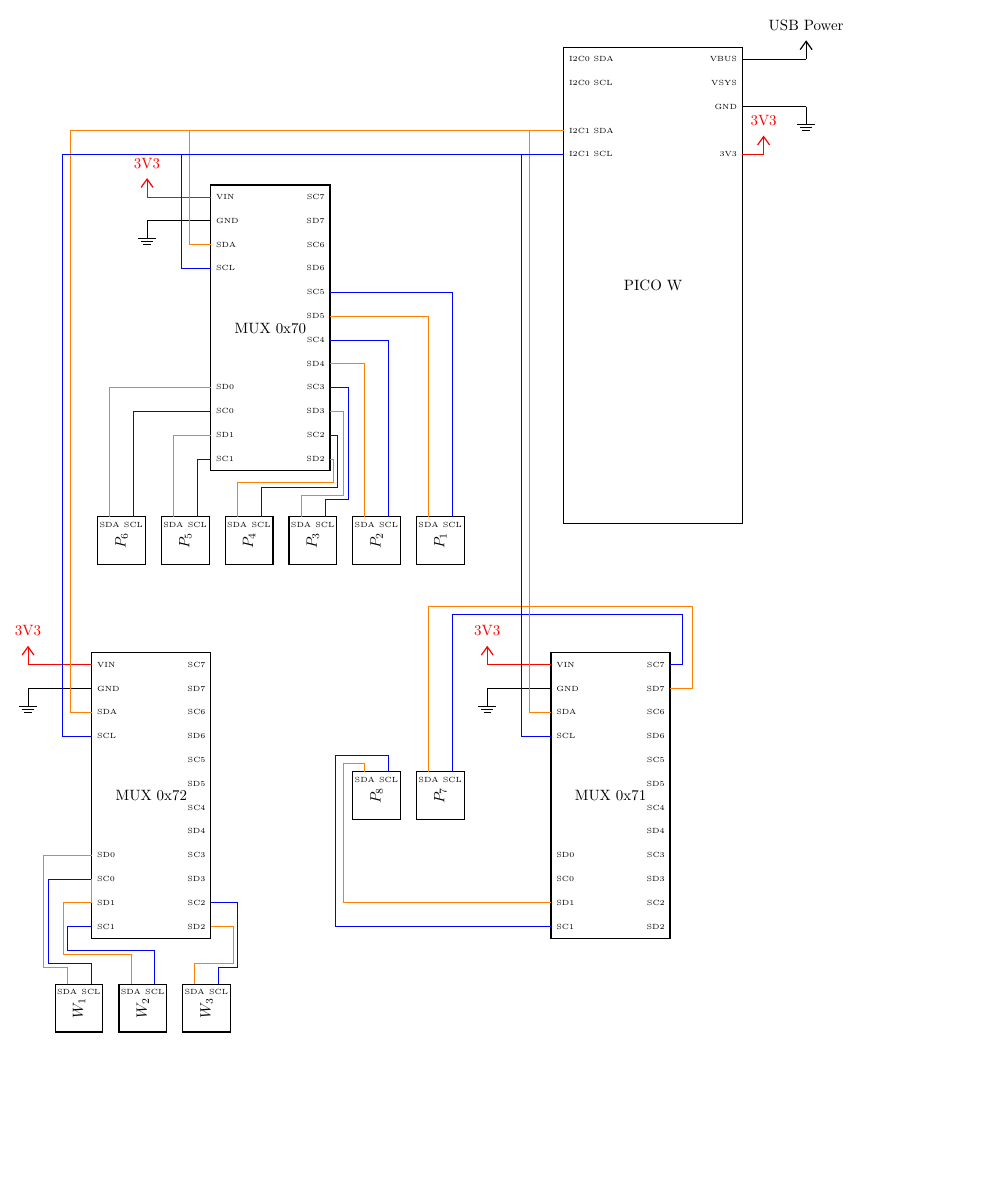
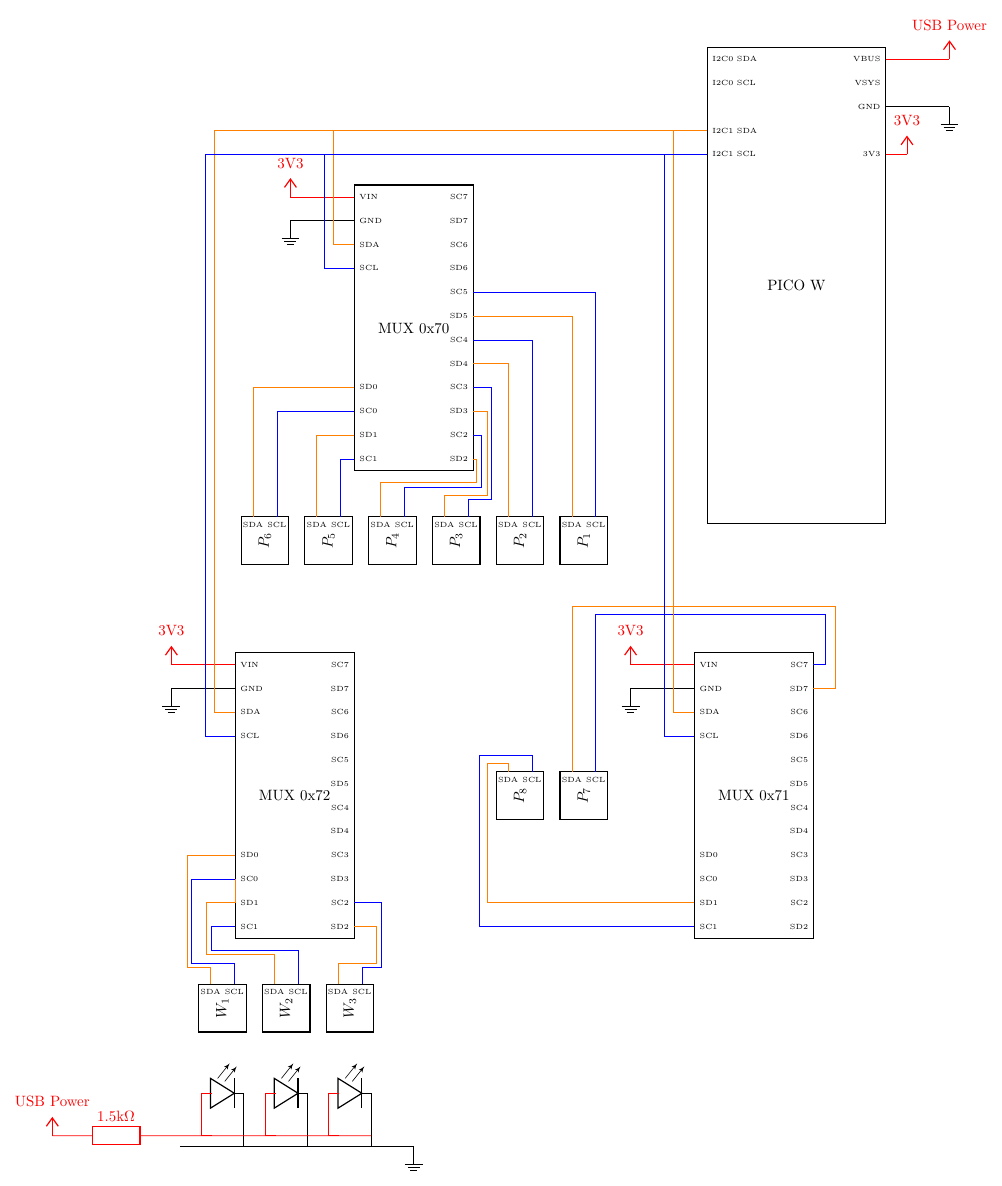
Before and after one commit to thoherr/smart.city.kempten, a LaTeX figure (docs/wiring_inner_city.tex): the whole page, the shorter picture padded with empty space. Compiled offline with pdfLaTeX.

Commit message:
add LEDs for waste light barrier

```diff
--- a/docs/wiring_inner_city.tex
+++ b/docs/wiring_inner_city.tex
@@ -1,7 +1,7 @@
 % First controller for smart.city.kempten LEGO(R) Model
 % INNER CITY
 \documentclass[border=10pt]{standalone}
-\usepackage{circuitikz}
+\usepackage[european,siunitx]{circuitikz}
 \begin{document}
 
 \begin{circuitikz}
@@ -97,7 +97,14 @@
 
 \foreach \x in {1,...,3} {
  \sensor{-3+\x*1.5}{-16}{W_\x}
+ \draw (-3.25+\x*1.5,-18) to[empty led] (-2.75+\x*1.5,-18);
+ \draw [color=red] (-3.25+\x*1.5,-18) -- ++(-0.25,0) |- ( (-3.25+\x*1.5,-19);
+ \draw (-2.75+\x*1.5,-18) -- ++(0.25,0) |- (-2.75+\x*1.5,-19.25);
  }
+
+\draw [color=red] (-5.5,-19) node[vcc]{USB Power} to[R=1.5\si{\kilo\ohm}] ++(3,0) -- ++(4.5,0);
+\draw (-2.5, -19.25) -- ++(5.5,0) node[ground]{};
+
 
 \draw [color=orange] (W_1.pin 4) |- ++(0,0.4) -| ++(-0.55,0) |- (M3.pin 9) -- (M3.pin 9){};
 \draw [color=blue] (W_1.pin 3)  |- ++(0,0.5) -| ++(-1,0)|- (M3.pin 10) -- (M3.pin 10){};
@@ -118,7 +125,7 @@
  external pad fraction=4 ](P){PICO W};
 
 \draw (P.pin 38) -- ++(1.5,0) node[ground]{};
-\draw (P.pin 40) -- ++(1.5,0) node[vcc]{USB Power};
+\draw [color=red] (P.pin 40) -- ++(1.5,0) node[vcc]{USB Power};
 \draw [color=red] (P.pin 36) -- ++(0.5,0) node[vcc]{3V3};
 \node [right, font=\tiny] at (P.pin 1) {I2C0 SDA};
 \node [right, font=\tiny] at (P.pin 2) {I2C0 SCL};
```
Also changed, not shown: docs/wiring_inner_city.pdf.
